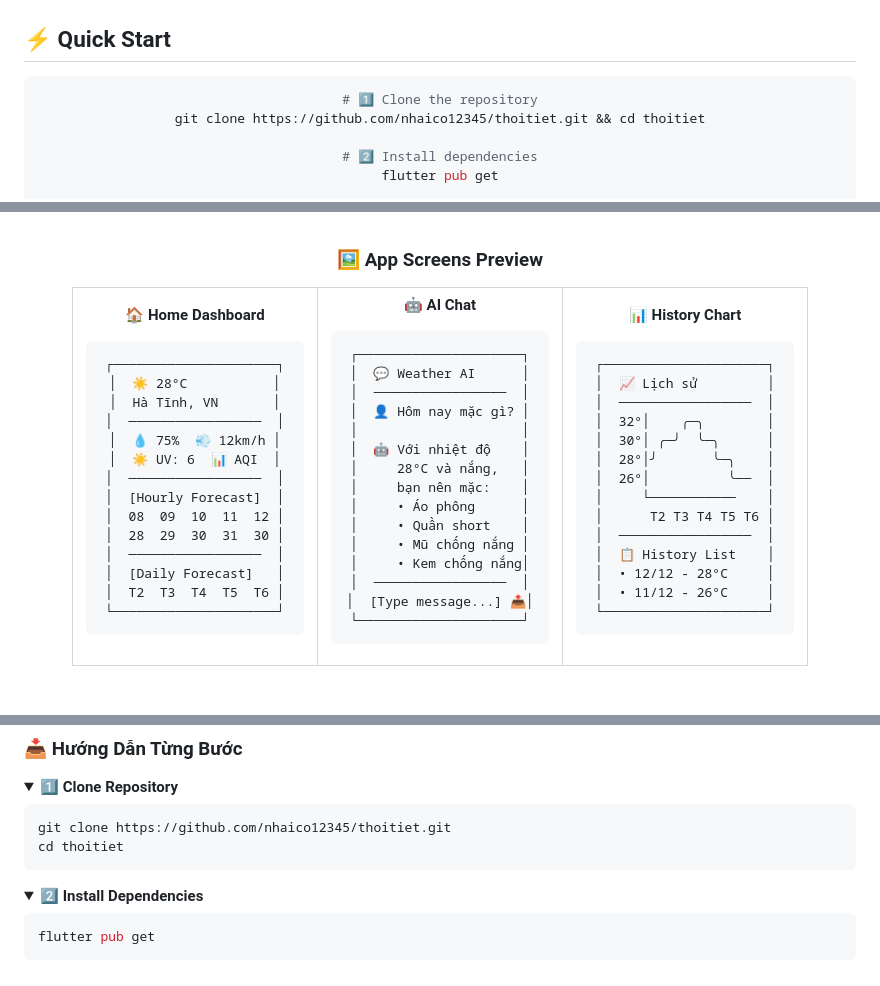
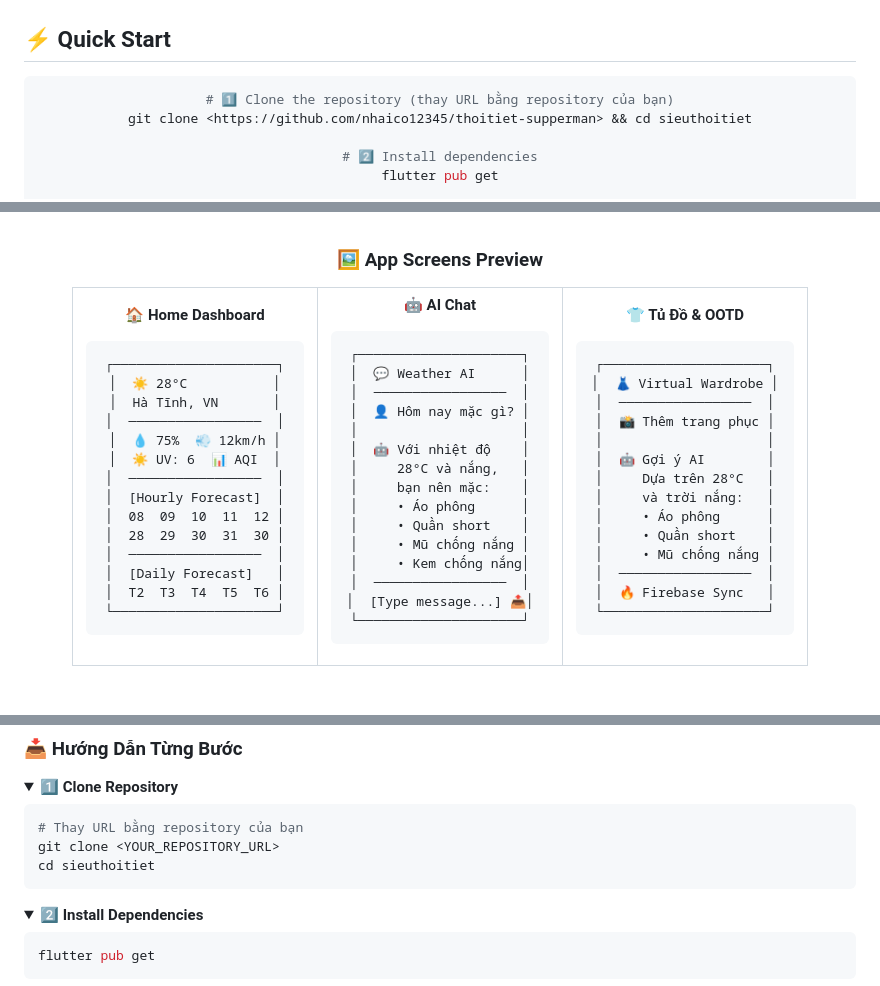
Before and after one commit to nhaico12345/thoitiet-supperman, a Markdown page: README.md, 3 parts joined by grey strips. Rendered like a GitHub page.

Commit message:
sửa lại file README.md

````diff
--- a/README.md
+++ b/README.md
@@ -98,8 +96,8 @@
 <div align="center">
 
 ```bash
-# 1️⃣ Clone the repository
-git clone https://github.com/nhaico12345/thoitiet.git && cd thoitiet
+# 1️⃣ Clone the repository (thay URL bằng repository của bạn)
+git clone <https://github.com/nhaico12345/thoitiet-supperman> && cd sieuthoitiet
 
 # 2️⃣ Install dependencies
 flutter pub get
@@ -319,22 +309,22 @@ flutter build web --release
 </td>
 <td align="center" width="33%">
 
-**📊 History Chart**
+**👕 Tủ Đồ & OOTD**
 
 ```
 ┌─────────────────────┐
-│  📈 Lịch sử         │
+│  👗 Virtual Wardrobe │
 │  ─────────────────  │
-│  32°│    ╭─╮        │
-│  30°│ ╭─╯  ╰─╮      │
-│  28°│╯       ╰─╮    │
-│  26°│          ╰──  │
-│     └───────────    │
-│      T2 T3 T4 T5 T6 │
+│  📸 Thêm trang phục │
+│                     │
+│  🤖 Gợi ý AI        │
+│     Dựa trên 28°C   │
+│     và trời nắng:   │
+│     • Áo phông      │
+│     • Quần short    │
+│     • Mũ chống nắng │
 │  ─────────────────  │
-│  📋 History List    │
-│  • 12/12 - 28°C     │
-│  • 11/12 - 26°C     │
+│  🔥 Firebase Sync   │
 └─────────────────────┘
 ```
 
@@ -1150,8 +1140,9 @@ sieuthoitiet/
 <summary><b>1️⃣ Clone Repository</b></summary>
 
 ```bash
-git clone https://github.com/nhaico12345/thoitiet.git
-cd thoitiet
+# Thay URL bằng repository của bạn
+git clone <YOUR_REPOSITORY_URL>
+cd sieuthoitiet
 ```
 
 </details>
````
Also changed, not shown: other parts of README.md (+23 -33 lines).
